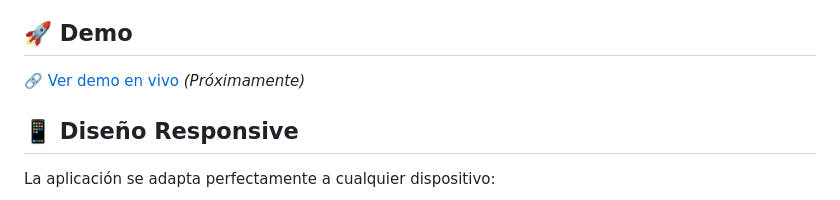
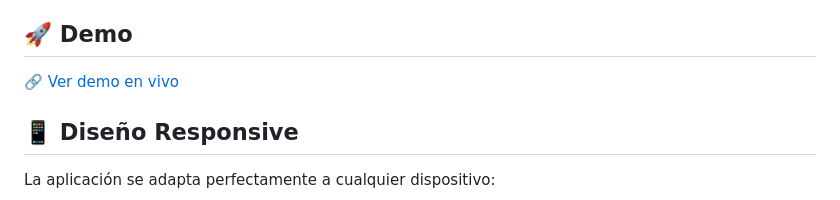
Before and after one commit to zeref0000dragneel-byte/contabilidad-app, a Markdown page: README.md, the part around the change. Rendered like a GitHub page.

```diff
--- a/README.md
+++ b/README.md
@@ -24,7 +24,7 @@ Sistema completo de contabilidad para negocios pequeños con funcionalidad offli
 
 ## 🚀 Demo
 
-🔗 [Ver demo en vivo](https://contabilidad-app-omega.vercel.app/) *(Próximamente)*
+🔗 [Ver demo en vivo](https://contabilidad-app-omega.vercel.app/)
 
 ## 📱 Diseño Responsive
 
```
